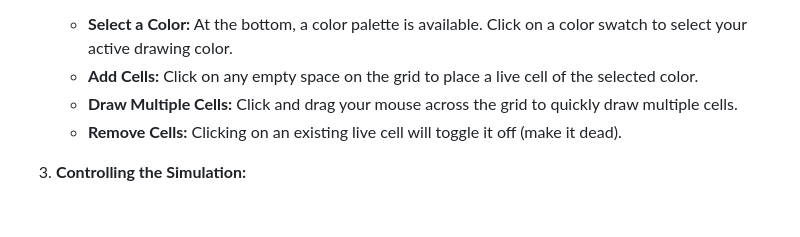
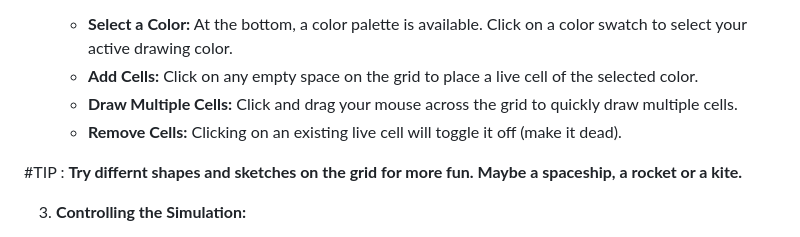
Before and after one commit to codemaster001-yash/Game_of_life_evolution, a Markdown page: README.md, the part around the change. Drawn GitHub-style; blank space fills up the shorter version.

```diff
--- a/README.md
+++ b/README.md
@@ -32,6 +32,8 @@
     * **Add Cells:** Click on any empty space on the grid to place a live cell of the selected color.
     * **Draw Multiple Cells:** Click and drag your mouse across the grid to quickly draw multiple cells.
     * **Remove Cells:** Clicking on an existing live cell will toggle it off (make it dead).
+
+#TIP : **Try differnt shapes and sketches on the grid for more fun. Maybe a spaceship, a rocket or a kite.**
 
 3.  **Controlling the Simulation:**
     * **Start/Pause:** The large central button at the bottom toggles the simulation.
```
